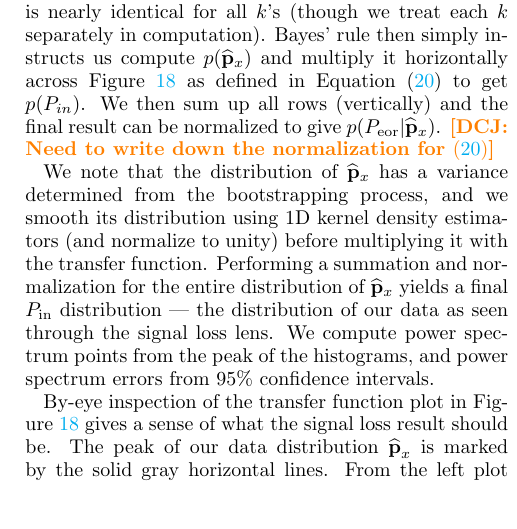
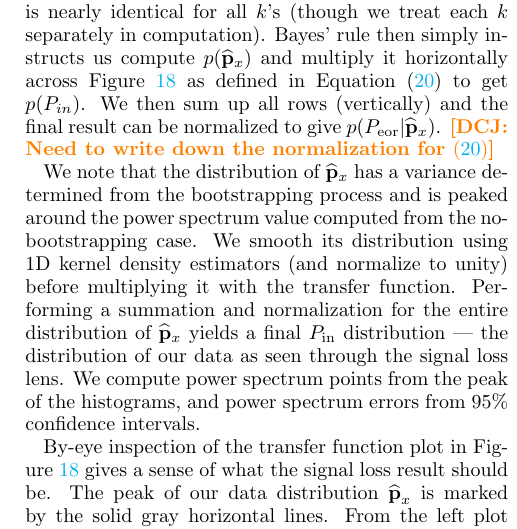
Before and after one commit to carinacheng/PAPERMethods_paper, a LaTeX paper (PAPER.tex): part of one column of page 18 of 33, cut so that both start at the same text, the shorter picture padded with empty space. Compiled offline with pdfLaTeX.

Commit message:
added back in that the peak of p_x is from the no-bootstrapping case

```diff
--- a/PAPER.tex
+++ b/PAPER.tex
@@ -1230,7 +1230,7 @@ the shape of the transfer curve is nearly identical for all $k$'s (though we tre
 then simply instructs us compute $p(\phat_{x})$ and multiply it horizontally across Figure \ref{fig:sigloss_transfercurve} as defined in Equation \eqref{eq:Bayes} to get $p(P_{in})$. We then sum up all rows (vertically) and the final result can be normalized to give $p(P_{\rm eor} | \phat_{x})$.
 \dcj{Need to write down the normalization for \eqref{eq:Bayes}}
 
-We note that the distribution of $\phat_{x}$ has a variance determined from the bootstrapping process, and we smooth its distribution using 1D kernel density estimators (and normalize to unity) before multiplying it with the transfer function. Performing a summation and normalization for the entire distribution of $\phat_{x}$ yields a final $P_{\rm in}$ distribution --- the distribution of our data as seen through the signal loss lens. We compute power spectrum points from the peak of the histograms, and power spectrum errors from $95\%$ confidence intervals.
+We note that the distribution of $\phat_{x}$ has a variance determined from the bootstrapping process and is peaked around the power spectrum value computed from the no-bootstrapping case. We smooth its distribution using 1D kernel density estimators (and normalize to unity) before multiplying it with the transfer function. Performing a summation and normalization for the entire distribution of $\phat_{x}$ yields a final $P_{\rm in}$ distribution --- the distribution of our data as seen through the signal loss lens. We compute power spectrum points from the peak of the histograms, and power spectrum errors from $95\%$ confidence intervals.
 
 By-eye inspection of the transfer function plot in Figure \ref{fig:sigloss_transfercurve} gives a sense of what the signal loss result should be. The peak of our data distribution $
 \widehat{\textbf{p}}_{x}$ is marked by the solid gray horizontal lines. From the left plot (inverse covariance weighting), one can eyeball that a data value of $10^{5} \, mK^{2} (h^{-1} Mpc)^{3}$, for example, would map approximately to a
```
Also changed, not shown: PAPER.pdf.
